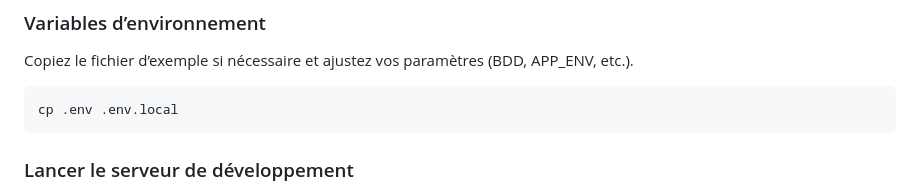
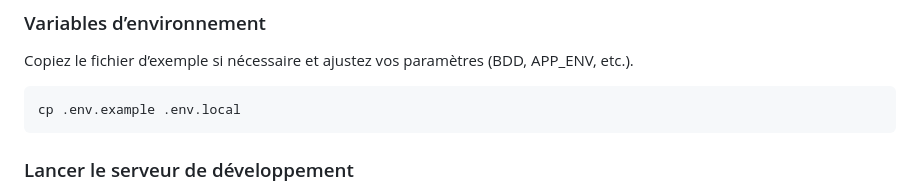
Before and after one commit to MaxHed/zelibrary, a Markdown page: README.md, the part around the change. GitHub-like rendering.

Commit message:
EDIT : Readme cp .env

````diff
--- a/README.md
+++ b/README.md
@@ -31,7 +31,7 @@ php bin/console lexik:jwt:generate-keypair --overwrite
 ### Variables d’environnement
 Copiez le fichier d’exemple si nécessaire et ajustez vos paramètres (BDD, APP_ENV, etc.).
 ```bash
-cp .env .env.local
+cp .env.example .env.local
 ```
 
 ### Lancer le serveur de développement
````
